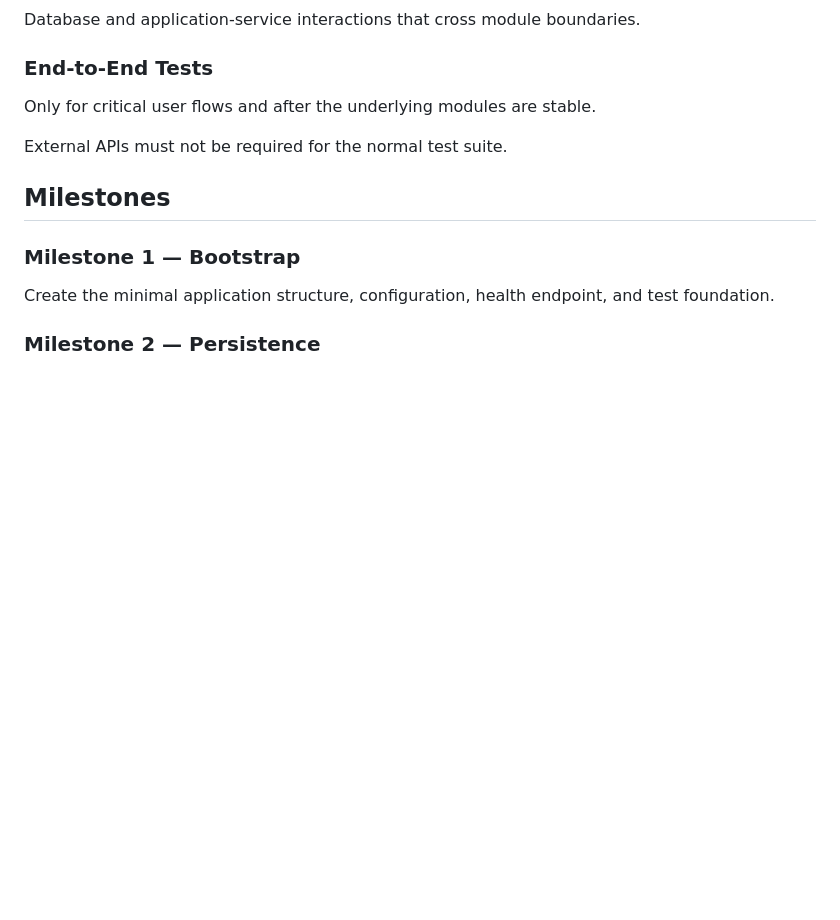
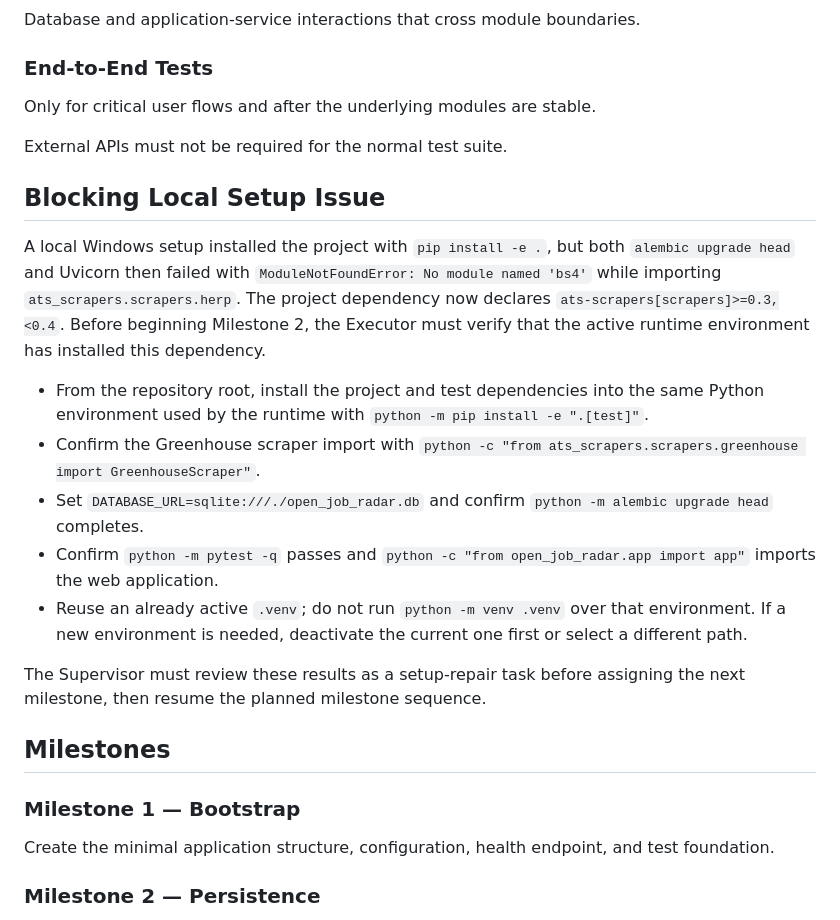
Before and after one commit to jeff0102/open-job-radar, a Markdown page: SCOPE.md, the part around the change. Drawn GitHub-style; blank space fills up the shorter version.

Commit message:
Record scraper dependency setup blocker

```diff
--- a/SCOPE.md
+++ b/SCOPE.md
@@ -179,6 +179,18 @@ Only for critical user flows and after the underlying modules are stable.
 
 External APIs must not be required for the normal test suite.
 
+## Blocking Local Setup Issue
+
+A local Windows setup installed the project with `pip install -e .`, but both `alembic upgrade head` and Uvicorn then failed with `ModuleNotFoundError: No module named 'bs4'` while importing `ats_scrapers.scrapers.herp`. The project dependency now declares `ats-scrapers[scrapers]>=0.3,<0.4`. Before beginning Milestone 2, the Executor must verify that the active runtime environment has installed this dependency.
+
+- From the repository root, install the project and test dependencies into the same Python environment used by the runtime with `python -m pip install -e ".[test]"`.
+- Confirm the Greenhouse scraper import with `python -c "from ats_scrapers.scrapers.greenhouse import GreenhouseScraper"`.
+- Set `DATABASE_URL=sqlite:///./open_job_radar.db` and confirm `python -m alembic upgrade head` completes.
+- Confirm `python -m pytest -q` passes and `python -c "from open_job_radar.app import app"` imports the web application.
+- Reuse an already active `.venv`; do not run `python -m venv .venv` over that environment. If a new environment is needed, deactivate the current one first or select a different path.
+
+The Supervisor must review these results as a setup-repair task before assigning the next milestone, then resume the planned milestone sequence.
+
 ## Milestones
 
 ### Milestone 1 — Bootstrap
```
